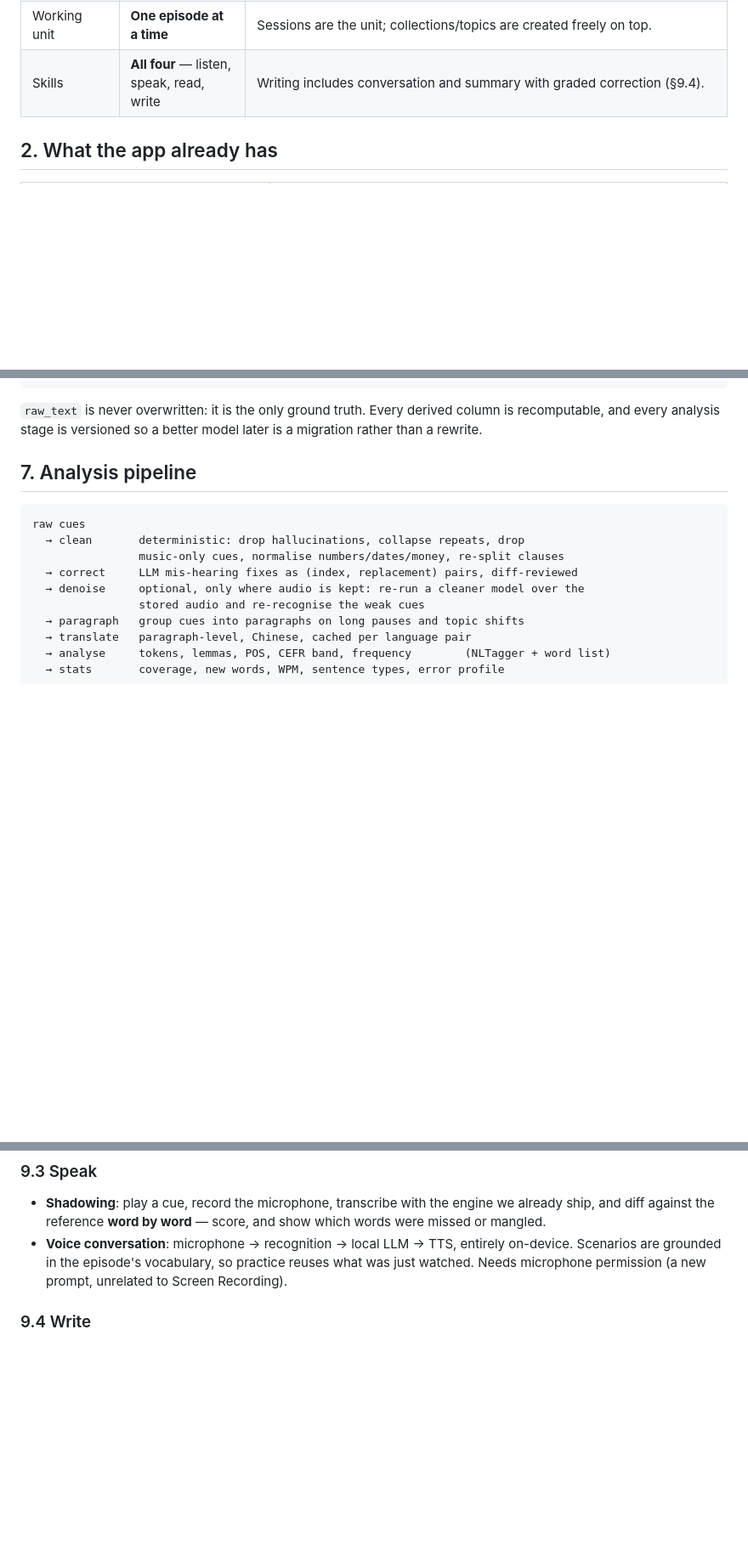
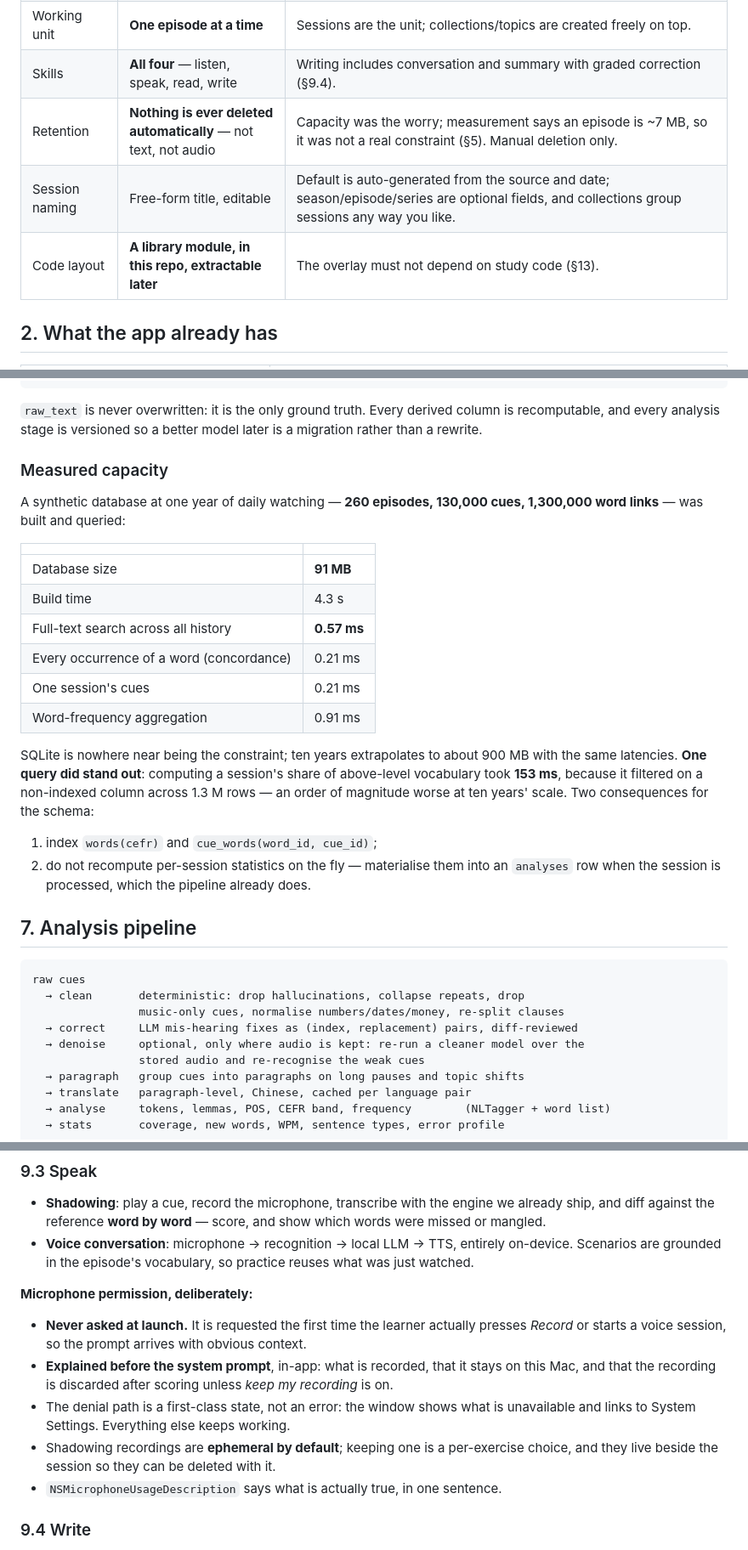
Before and after one commit to martinx/LiveSubtitles, a Markdown page: docs/design/main-window.md, 3 parts joined by grey strips. Shown at 85% size. Rendered like a GitHub page; blank space fills up the shorter version.

```diff
--- a/docs/design/main-window.md
+++ b/docs/design/main-window.md
@@ -17,6 +17,9 @@ with it afterwards, for someone using the app to learn English.
 | Translation | Chinese, **by paragraph**, optional | A paragraph block under the paragraph, not a line under each line. Word-level is handled by selection instead. |
 | Working unit | **One episode at a time** | Sessions are the unit; collections/topics are created freely on top. |
 | Skills | **All four** — listen, speak, read, write | Writing includes conversation and summary with graded correction (§9.4). |
+| Retention | **Nothing is ever deleted automatically** — not text, not audio | Capacity was the worry; measurement says an episode is ~7 MB, so it was not a real constraint (§5). Manual deletion only. |
+| Session naming | Free-form title, editable | Default is auto-generated from the source and date; season/episode/series are optional fields, and collections group sessions any way you like. |
+| Code layout | **A library module, in this repo, extractable later** | The overlay must not depend on study code (§13). |
 
 ## 2. What the app already has
 
@@ -119,6 +133,30 @@ cues_fts USING fts5(raw_text, clean_text, corrected_text,
 `raw_text` is never overwritten: it is the only ground truth. Every derived column is
 recomputable, and every analysis stage is versioned so a better model later is a
 migration rather than a rewrite.
+
+### Measured capacity
+
+A synthetic database at one year of daily watching — **260 episodes, 130,000 cues,
+1,300,000 word links** — was built and queried:
+
+| | |
+|---|---|
+| Database size | **91 MB** |
+| Build time | 4.3 s |
+| Full-text search across all history | **0.57 ms** |
+| Every occurrence of a word (concordance) | 0.21 ms |
+| One session's cues | 0.21 ms |
+| Word-frequency aggregation | 0.91 ms |
+
+SQLite is nowhere near being the constraint; ten years extrapolates to about 900 MB with
+the same latencies. **One query did stand out**: computing a session's share of
+above-level vocabulary took **153 ms**, because it filtered on a non-indexed column across
+1.3 M rows — an order of magnitude worse at ten years' scale. Two consequences for the
+schema:
+
+1. index `words(cefr)` and `cue_words(word_id, cue_id)`;
+2. do not recompute per-session statistics on the fly — materialise them into an
+   `analyses` row when the session is processed, which the pipeline already does.
 
 ## 7. Analysis pipeline
 
@@ -189,7 +227,19 @@ every sentence containing it; mark known/unknown as you go.
   missed or mangled.
 - **Voice conversation**: microphone → recognition → local LLM → TTS, entirely on-device.
   Scenarios are grounded in the episode's vocabulary, so practice reuses what was just
-  watched. Needs microphone permission (a new prompt, unrelated to Screen Recording).
+  watched.
+
+**Microphone permission, deliberately:**
+
+- **Never asked at launch.** It is requested the first time the learner actually presses
+  *Record* or starts a voice session, so the prompt arrives with obvious context.
+- **Explained before the system prompt**, in-app: what is recorded, that it stays on this
+  Mac, and that the recording is discarded after scoring unless *keep my recording* is on.
+- The denial path is a first-class state, not an error: the window shows what is
+  unavailable and links to System Settings. Everything else keeps working.
+- Shadowing recordings are **ephemeral by default**; keeping one is a per-exercise choice,
+  and they live beside the session so they can be deleted with it.
+- `NSMicrophoneUsageDescription` says what is actually true, in one sentence.
 
 ### 9.4 Write
 - **Summary / retell**: after an episode, the user writes a summary. The LLM grades it on
```
Also changed, not shown: other parts of docs/design/main-window.md (+69 -16 lines).
